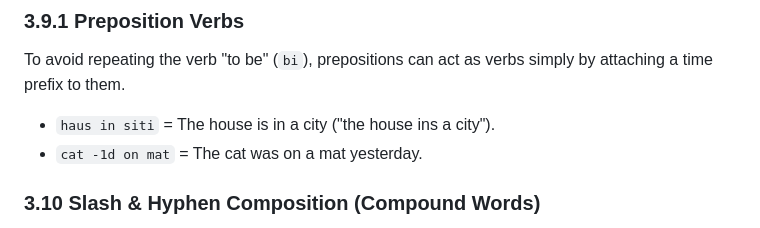
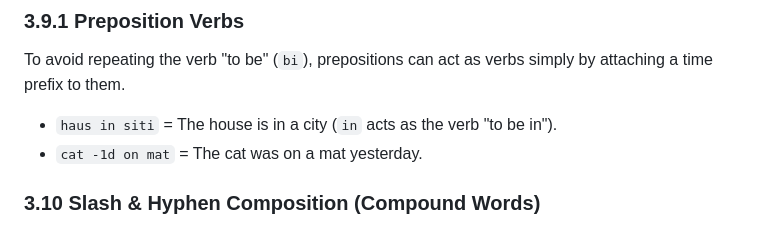
Before and after one commit to dmicsa/MinEnglish, a Markdown page: MinEnglish.md, the part around the change. Drawn GitHub-style.

Commit message:
Fix incorrect preposition verb gloss: 'ins a city' → 'is in a city'

```diff
--- a/MinEnglish.md
+++ b/MinEnglish.md
@@ -497,7 +497,7 @@ domain:
 To avoid repeating the verb "to be" (`bi`), prepositions can act as verbs simply
 by attaching a time prefix to them.
 
-- `haus in siti` = The house is in a city ("the house ins a city").
+- `haus in siti` = The house is in a city (`in` acts as the verb "to be in").
 - `cat -1d on mat` = The cat was on a mat yesterday.
 
 ### 3.10 Slash & Hyphen Composition (Compound Words)
```
